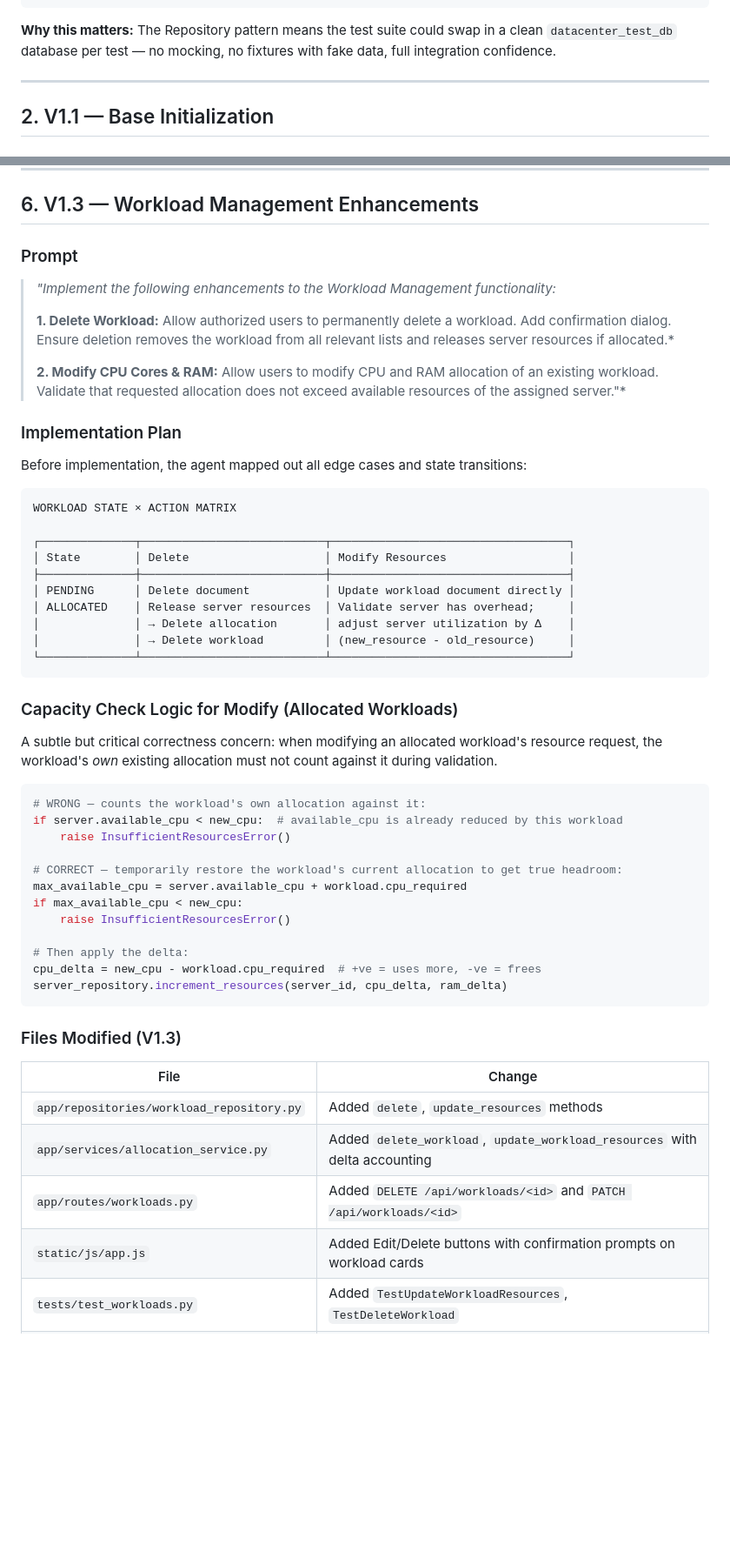
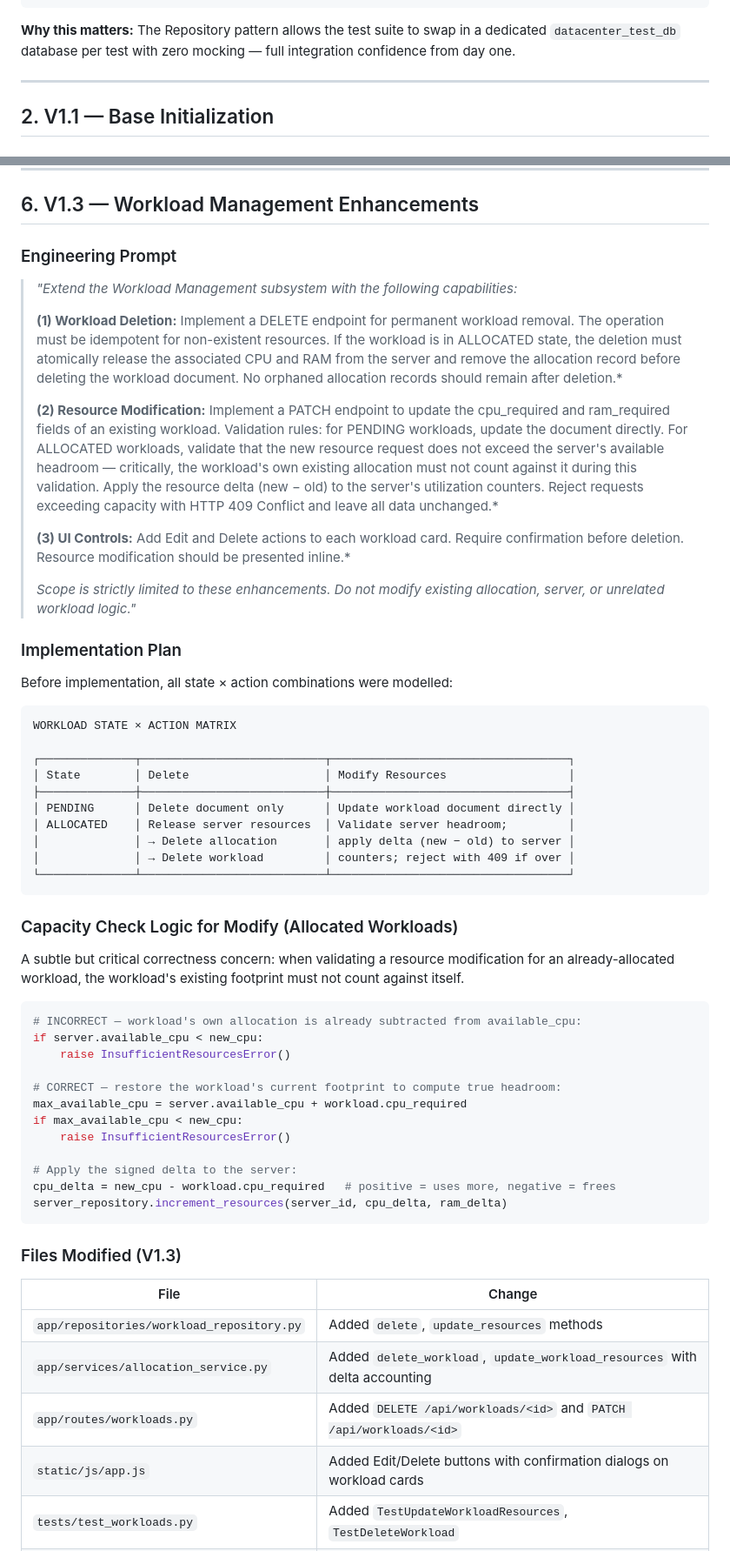
Before and after one commit to Sriram-Selvaperumal/tactive-assignment, a Markdown page: AI_CHANGE_LOOP_EVIDENCE_LOG.md, 2 parts joined by grey strips. Shown at 87% size. Drawn GitHub-style; blank space fills up the shorter version.

Commit message:
Rewrite evidence log with professional engineering-level prompts

````diff
--- a/AI_CHANGE_LOOP_EVIDENCE_LOG.md
+++ b/AI_CHANGE_LOOP_EVIDENCE_LOG.md
@@ -60,7 +60,7 @@ Before writing a single line of code, the architecture was designed with long-te
 └─────────────────────────────────────────────────────────┘
 ```
 
-**Why this matters:** The Repository pattern means the test suite could swap in a clean `datacenter_test_db` database per test — no mocking, no fixtures with fake data, full integration confidence.
+**Why this matters:** The Repository pattern allows the test suite to swap in a dedicated `datacenter_test_db` database per test with zero mocking — full integration confidence from day one.
 
 ---
 
@@ -244,16 +238,20 @@ This ensures that even in the event of a partial failure, the system trends towa
 
 ## 6. V1.3 — Workload Management Enhancements
 
-### Prompt
-> *"Implement the following enhancements to the Workload Management functionality:*
+### Engineering Prompt
+> *"Extend the Workload Management subsystem with the following capabilities:*
 >
-> **1. Delete Workload:** Allow authorized users to permanently delete a workload. Add confirmation dialog. Ensure deletion removes the workload from all relevant lists and releases server resources if allocated.*
+> **(1) Workload Deletion:** Implement a DELETE endpoint for permanent workload removal. The operation must be idempotent for non-existent resources. If the workload is in ALLOCATED state, the deletion must atomically release the associated CPU and RAM from the server and remove the allocation record before deleting the workload document. No orphaned allocation records should remain after deletion.*
 >
-> **2. Modify CPU Cores & RAM:** Allow users to modify CPU and RAM allocation of an existing workload. Validate that requested allocation does not exceed available resources of the assigned server."*
+> **(2) Resource Modification:** Implement a PATCH endpoint to update the cpu_required and ram_required fields of an existing workload. Validation rules: for PENDING workloads, update the document directly. For ALLOCATED workloads, validate that the new resource request does not exceed the server's available headroom — critically, the workload's own existing allocation must not count against it during this validation. Apply the resource delta (new − old) to the server's utilization counters. Reject requests exceeding capacity with HTTP 409 Conflict and leave all data unchanged.*
+>
+> **(3) UI Controls:** Add Edit and Delete actions to each workload card. Require confirmation before deletion. Resource modification should be presented inline.*
+>
+> *Scope is strictly limited to these enhancements. Do not modify existing allocation, server, or unrelated workload logic."*
 
 ### Implementation Plan
 
-Before implementation, the agent mapped out all edge cases and state transitions:
+Before implementation, all state × action combinations were modelled:
 
 ```
 WORKLOAD STATE × ACTION MATRIX
@@ -261,29 +259,29 @@ WORKLOAD STATE × ACTION MATRIX
 ┌──────────────┬───────────────────────────┬───────────────────────────────────┐
 │ State        │ Delete                    │ Modify Resources                  │
 ├──────────────┼───────────────────────────┼───────────────────────────────────┤
-│ PENDING      │ Delete document           │ Update workload document directly │
-│ ALLOCATED    │ Release server resources  │ Validate server has overhead;     │
-│              │ → Delete allocation       │ adjust server utilization by Δ    │
-│              │ → Delete workload         │ (new_resource - old_resource)     │
+│ PENDING      │ Delete document only      │ Update workload document directly │
+│ ALLOCATED    │ Release server resources  │ Validate server headroom;         │
+│              │ → Delete allocation       │ apply delta (new − old) to server │
+│              │ → Delete workload         │ counters; reject with 409 if over │
 └──────────────┴───────────────────────────┴───────────────────────────────────┘
 ```
 
 ### Capacity Check Logic for Modify (Allocated Workloads)
 
-A subtle but critical correctness concern: when modifying an allocated workload's resource request, the workload's *own* existing allocation must not count against it during validation.
+A subtle but critical correctness concern: when validating a resource modification for an already-allocated workload, the workload's existing footprint must not count against itself.
 
 ```python
-# WRONG — counts the workload's own allocation against it:
-if server.available_cpu < new_cpu:  # available_cpu is already reduced by this workload
+# INCORRECT — workload's own allocation is already subtracted from available_cpu:
+if server.available_cpu < new_cpu:
     raise InsufficientResourcesError()
 
-# CORRECT — temporarily restore the workload's current allocation to get true headroom:
+# CORRECT — restore the workload's current footprint to compute true headroom:
 max_available_cpu = server.available_cpu + workload.cpu_required
 if max_available_cpu < new_cpu:
     raise InsufficientResourcesError()
 
-# Then apply the delta:
-cpu_delta = new_cpu - workload.cpu_required  # +ve = uses more, -ve = frees
+# Apply the signed delta to the server:
+cpu_delta = new_cpu - workload.cpu_required   # positive = uses more, negative = frees
 server_repository.increment_resources(server_id, cpu_delta, ram_delta)
 ```
 
@@ -294,7 +292,7 @@ server_repository.increment_resources(server_id, cpu_delta, ram_delta)
 | `app/repositories/workload_repository.py` | Added `delete`, `update_resources` methods |
 | `app/services/allocation_service.py` | Added `delete_workload`, `update_workload_resources` with delta accounting |
 | `app/routes/workloads.py` | Added `DELETE /api/workloads/<id>` and `PATCH /api/workloads/<id>` |
-| `static/js/app.js` | Added Edit/Delete buttons with confirmation prompts on workload cards |
+| `static/js/app.js` | Added Edit/Delete buttons with confirmation dialogs on workload cards |
 | `tests/test_workloads.py` | Added `TestUpdateWorkloadResources`, `TestDeleteWorkload` |
 | `tests/test_allocations.py` | Added `TestWorkloadDeletionFreesResources`, `TestModifyAllocatedWorkloadResources` |
 
````
Also changed, not shown: other parts of AI_CHANGE_LOOP_EVIDENCE_LOG.md (+65 -73 lines).
